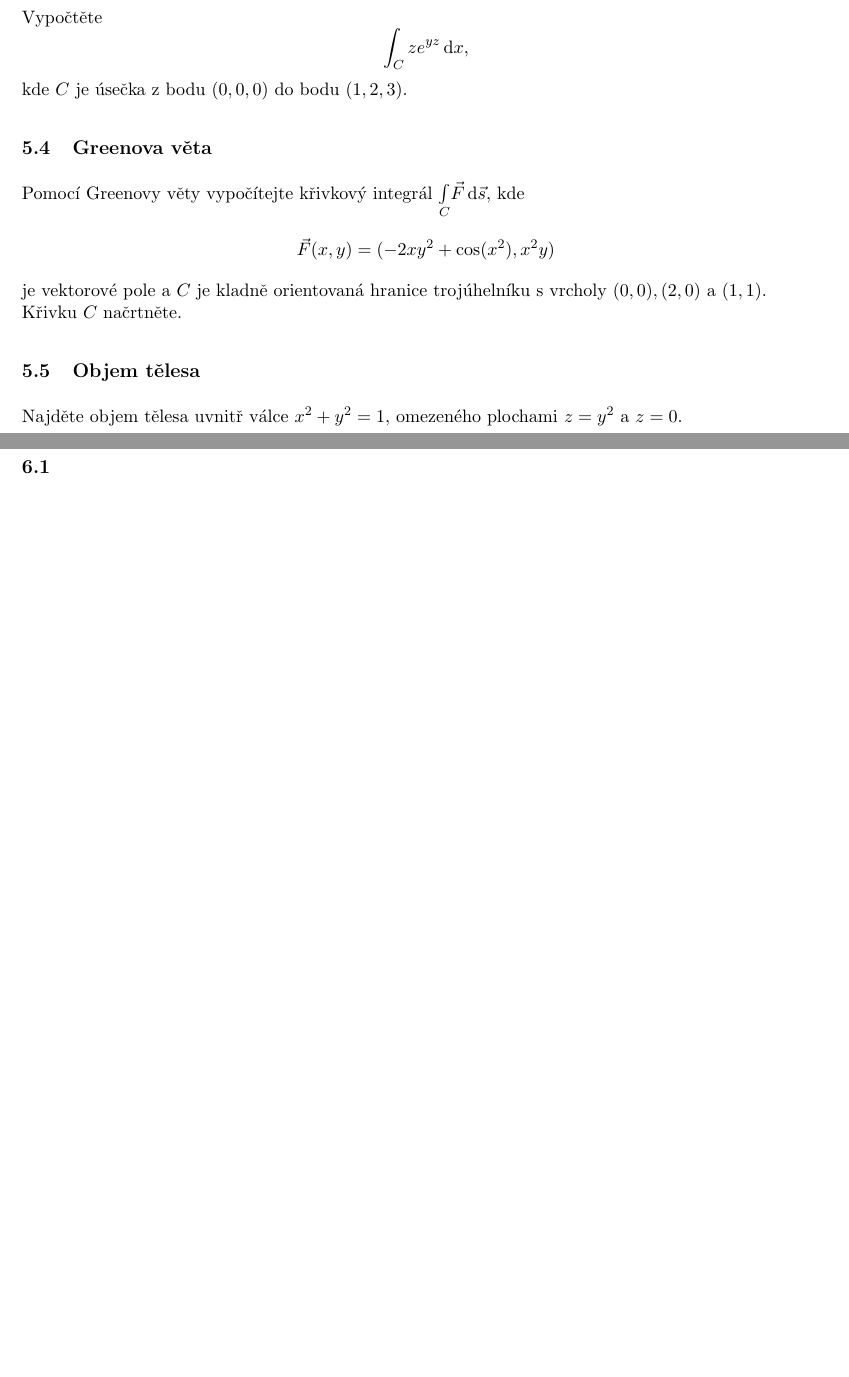
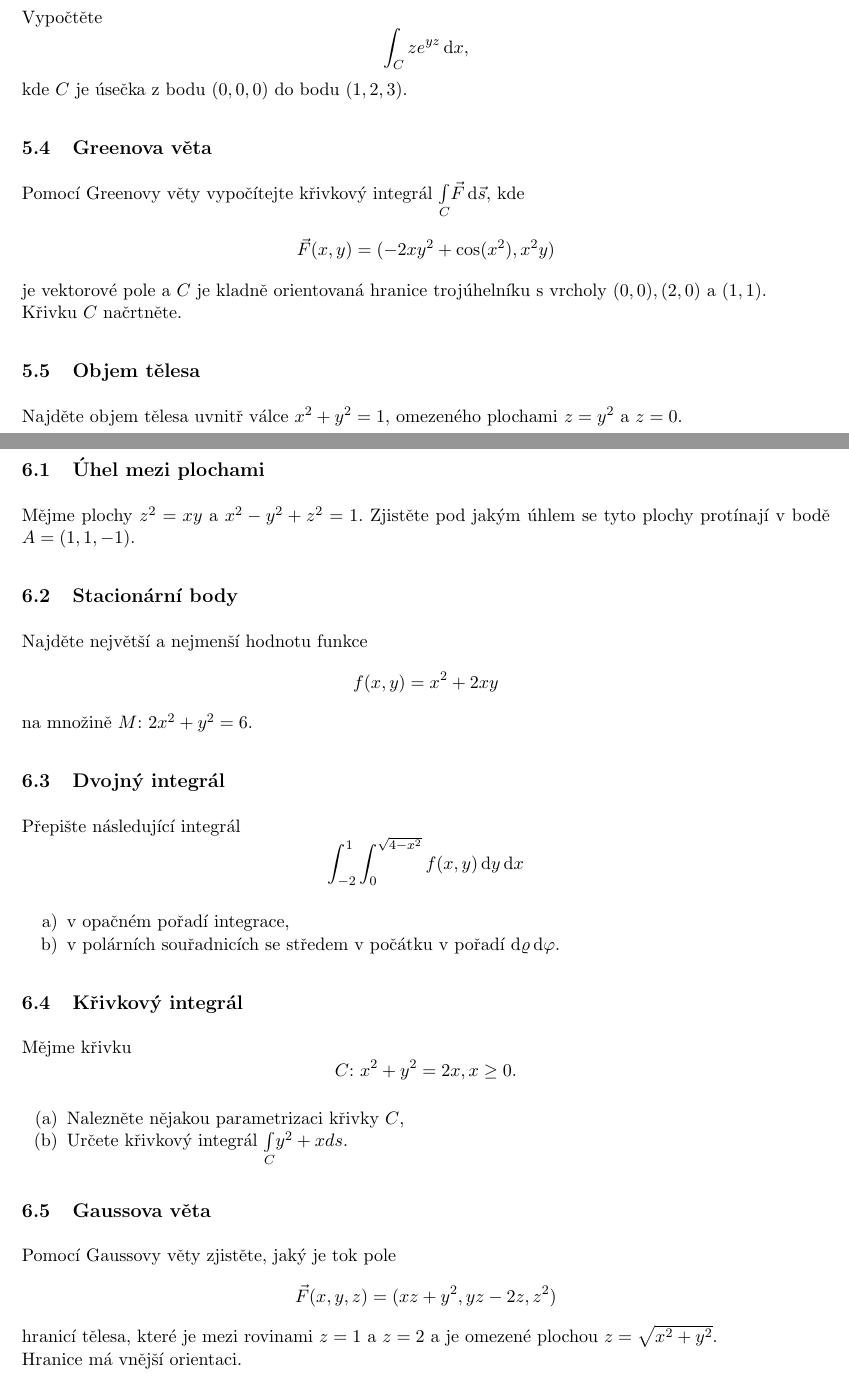
Before and after one commit to knedl1k/B0B01MA2, a LaTeX problem sheet (exams/hajek_24/main.tex, which reads exams/hajek_24/chapters/06.tex): two parts of pages 10 and 11 of 15, joined at a grey line, cut so that both start at the same text, the shorter picture padded with empty space. Compiled offline with pdfLaTeX.

Commit message:
add 6th test

```diff
--- a/exams/hajek_24/chapters/06.tex
+++ b/exams/hajek_24/chapters/06.tex
@@ -1,8 +1,39 @@
 \section{Termín 23. ledna 2025}
 
-\subsection{}
+\subsection{Úhel mezi plochami}
+Mějme plochy $z^2 = xy$ a $x^2 - y^2 + z^2 = 1$. Zjistěte pod jakým úhlem se tyto plochy protínají v bodě $A = (1, 1, -1)$.
 
+\subsection{Stacionární body}
+Najděte největší a nejmenší hodnotu funkce
+\[
+    f(x, y) = x^2 + 2xy
+\]
+na množině $M$: $2x^2 + y^2 = 6$.
 
-\subsection{}
+\subsection{Dvojný integrál}
+Přepište následující integrál
+\[
+\int_{-2}^{1} \int_{0}^{\sqrt{4-x^2}} f(x,y) \dif y \dif x
+\]
+\begin{enumerate}[a), noitemsep]
+    \item v opačném pořadí integrace,
+    \item v polárních souřadnicích se středem v počátku v pořadí $\dif \varrho \dif \varphi$.
+\end{enumerate}
 
+\subsection{Křivkový integrál}
+Mějme křivku
+\[
+    C\text{: } x^2 + y^2 = 2x, x\geq 0 \text{.}
+\]
+\begin{enumerate}[(a), noitemsep]
+    \item Nalezněte nějakou parametrizaci křivky $C$,
+    \item Určete křivkový integrál $\underset{C}{\int} y^2 + x ds$.
+\end{enumerate}
 
+\subsection{Gaussova věta}
+Pomocí Gaussovy věty zjistěte, jaký je tok pole
+\[
+    \vec{F} (x, y, z) = (xz + y^2, yz - 2z, z^2)
+\]
+hranicí tělesa, které je mezi rovinami $z=1$ a $z=2$ a je omezené plochou $z = \sqrt{x^2 + y^2}$. \\
+Hranice má vnější orientaci.
```
Also changed, not shown: exams/hajek_24/main.pdf, exams/hajek_24/chapters/06.tex (7 more changed lines).
